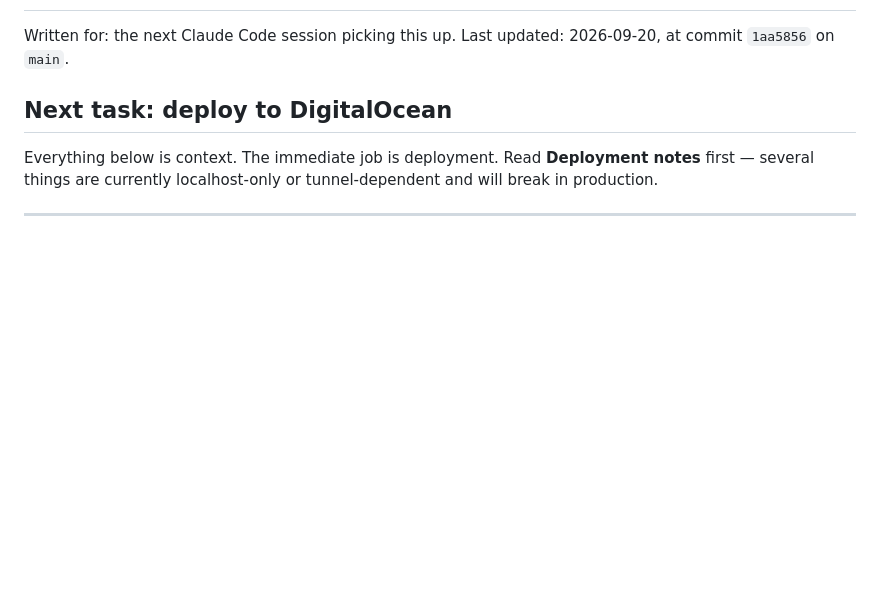
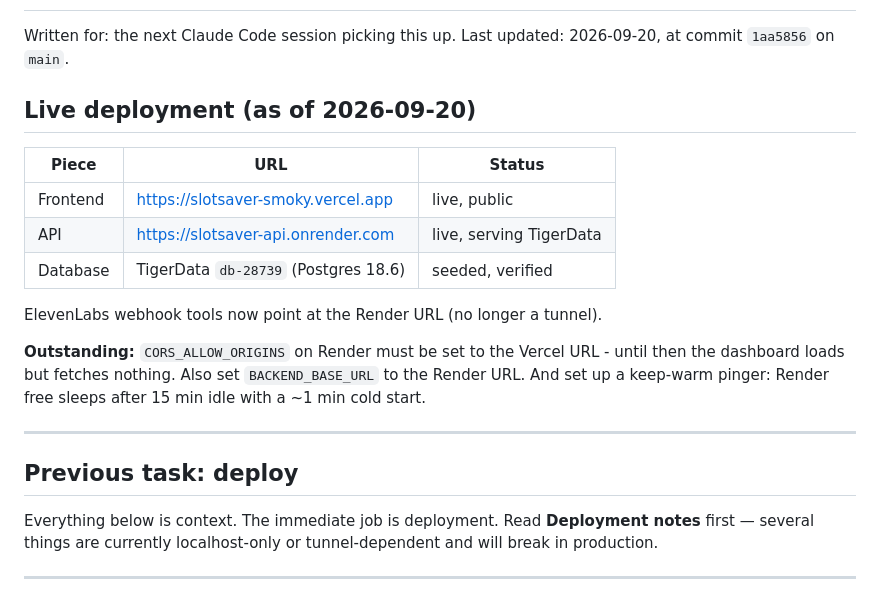
Before and after one commit to RandaKamal/slotsaver, a Markdown page: HANDOFF.md, the part around the change. GitHub-like rendering; blank space fills up the shorter version.

Commit message:
docs: record live deployment URLs
Frontend on Vercel, API on Render, database on TigerData. All three
verified live: the API serves seeded data from Postgres and the five
ElevenLabs webhook tools are repointed off the laptop tunnel.

Outstanding: CORS_ALLOW_ORIGINS on Render still needs the Vercel origin.

Co-Authored-By: Claude Opus 5 (1M context) <noreply@anthropic.com>

```diff
--- a/HANDOFF.md
+++ b/HANDOFF.md
@@ -3,7 +3,24 @@
 Written for: the next Claude Code session picking this up.
 Last updated: 2026-09-20, at commit `1aa5856` on `main`.
 
-## Next task: deploy to DigitalOcean
+## Live deployment (as of 2026-09-20)
+
+| Piece | URL | Status |
+|---|---|---|
+| Frontend | https://slotsaver-smoky.vercel.app | live, public |
+| API | https://slotsaver-api.onrender.com | live, serving TigerData |
+| Database | TigerData `db-28739` (Postgres 18.6) | seeded, verified |
+
+ElevenLabs webhook tools now point at the Render URL (no longer a tunnel).
+
+**Outstanding:** `CORS_ALLOW_ORIGINS` on Render must be set to the Vercel URL -
+until then the dashboard loads but fetches nothing. Also set `BACKEND_BASE_URL`
+to the Render URL. And set up a keep-warm pinger: Render free sleeps after 15
+min idle with a ~1 min cold start.
+
+---
+
+## Previous task: deploy
 
 Everything below is context. The immediate job is deployment. Read
 **Deployment notes** first — several things are currently localhost-only or
```
